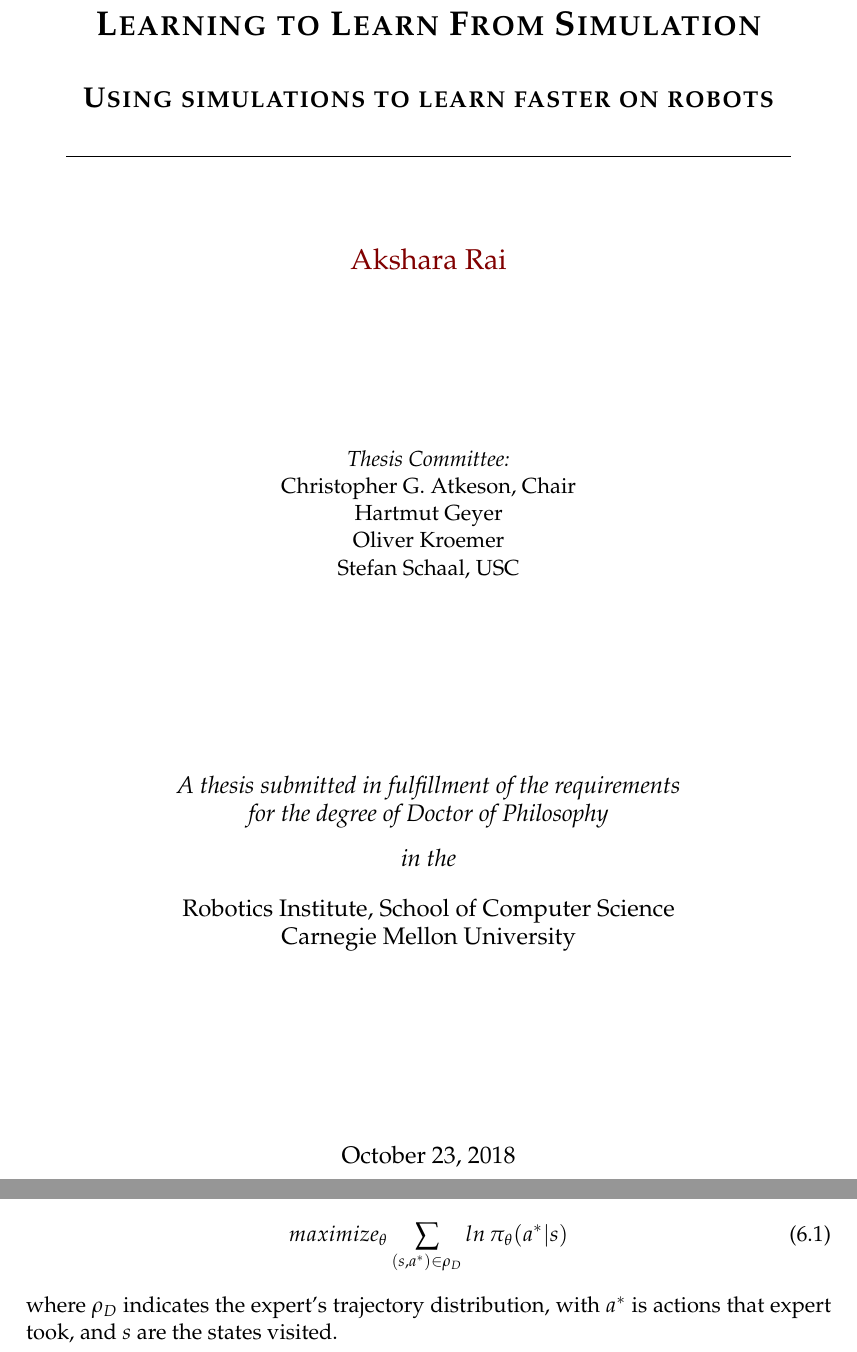
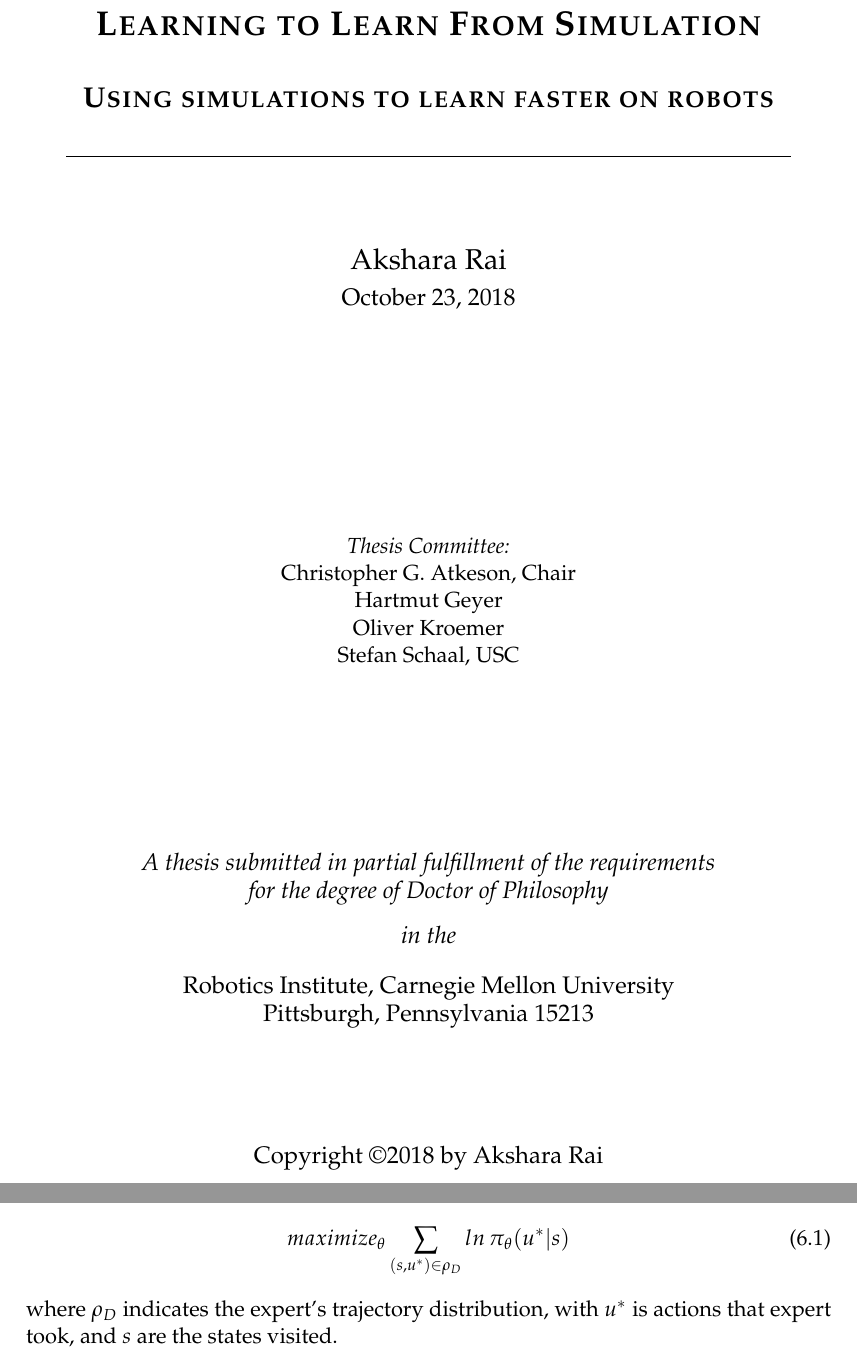
Before and after one commit to akshararai/Thesis, a LaTeX thesis (main.tex, which reads Chapters/06deepLearning.tex, info.tex): two parts of pages 1 and 73 of 91, joined at a grey line, cut so that both start at the same text. Compiled offline with pdfLaTeX.

Commit message:
Updates from ShareLaTeX

```diff
--- a/Chapters/06deepLearning.tex
+++ b/Chapters/06deepLearning.tex
@@ -10,9 +10,9 @@
 
 Deep reinforcement learning from scratch proved to be very challenging for a high-fidelity simulation of a bipedal robot. Deep RL methods depend on randomly exploring the space to get a notion of gradient of the cost. However, for underactuated bipedal robots most regions of space have very low reward, and hence no clear gradient. Stable walking regions in the controller space can be very narrow, making it unlikely to reach a promising controller by merely random sampling. To overcome this, we used behavior cloning to initialize our actor policy using the expert feedback-based reactive controller described in Section \ref{sec:raibert_cont}. Behavior cloning learns a policy over state-action pairs from expert trajectory by finding the policy parameters $\theta$ that solve the following maximum-likelihood optimization problem, as described in  \cite{rajeswaran2017learning}:
 \begin{equation}
-    maximize_\theta \sum_{(s,a^*) \in \rho_D} ln \, \pi_\theta (a^*|s)
+    maximize_\theta \sum_{(s,u^*) \in \rho_D} ln \, \pi_\theta (u^*|s)
 \end{equation}
-where $\rho_D$ indicates the expert's trajectory distribution, with  $a^*$ is actions that expert took, and $s$ are the states visited.
+where $\rho_D$ indicates the expert's trajectory distribution, with  $u^*$ is actions that expert took, and $s$ are the states visited.
 
 Similarly, rewards accumulated during the expert's demonstrations can be used to pre-train a Q-function by minimizing TD error \citep{sendonaris2017learning}. As the Q-function provides the guidance for policy update, a well pre-trained Q-function benefits actor training as well.
 
--- a/info.tex
+++ b/info.tex
@@ -18,8 +18,8 @@
 %\subject{Biological Sciences} % Your subject area, this is not currently used anywhere in the template, print it elsewhere with \subjectname
 \keywords{} % Keywords for your thesis, this is not currently used anywhere in the template, print it elsewhere with \keywordnames
 %\university{\href{http://www.university.com}{University Name}} % Your university's name and URL, this is used in the title page and abstract, print it elsewhere with \univname
-\department{Carnegie Mellon University} % Your department's name and URL, this is used in the title page and abstract, print it elsewhere with \deptname
-\group{Robotics Institute, School of Computer Science} % Your research group's name and URL, this is used in the title page, print it elsewhere with \groupname
+\department{Pittsburgh, Pennsylvania 15213} % Your department's name and URL, this is used in the title page and abstract, print it elsewhere with \deptname
+\group{Robotics Institute, Carnegie Mellon University} % Your research group's name and URL, this is used in the title page, print it elsewhere with \groupname
 \faculty{} % Your faculty's name and URL, this is used in the title page and abstract, print it elsewhere with \facname
 
 \AtBeginDocument{
--- a/main.tex
+++ b/main.tex
@@ -24,9 +24,10 @@
 \begin{minipage}[t]{0.4\textwidth}
 \centering
 %\begin{flushleft} \large
-\Large{\href{http://www.cs.cmu.edu/~arai/}{\authorname}} % Author name - remove the \href bracket to remove the link
+\Large{\authorname}\\ % Author name - remove the \href bracket to remove the link
 %\end{flushleft}
-\end{minipage}\\[3cm]
+{\large \today}\\ % Date
+\end{minipage}\\[4cm]
 %\begin{minipage}[t]{0.4\textwidth}
 %\begin{flushright} \large
 %\emph{Advisor:} \\
@@ -34,17 +35,16 @@
 %\end{flushright}
 %\end{minipage}\\[3cm]
 \emph{Thesis Committee:}\\
-{\examname}
+{\examname} \\[3cm]
 \vfill
 
-\vspace{2cm}
-\large \textit{A thesis submitted in fulfillment of the requirements\\ for the degree of \degreename}\\[0.3cm] % University requirement text
+\large \textit{A thesis submitted in partial fulfillment of the requirements\\ for the degree of \degreename}\\[0.3cm] % University requirement text
 \textit{in the}\\[0.4cm]
 \groupname\\\deptname\\[2cm] % Research group name and department name
 
+{\large Copyright \textcopyright 2018 by Akshara Rai} \\[1cm]
 \vfill
 
-{\large \today}\\[4cm] % Date
 %\includegraphics{Logo} % University/department logo - uncomment to place it
 
 \vfill
```
Also changed, not shown: acknowledgement.tex (+1 -1 lines).
